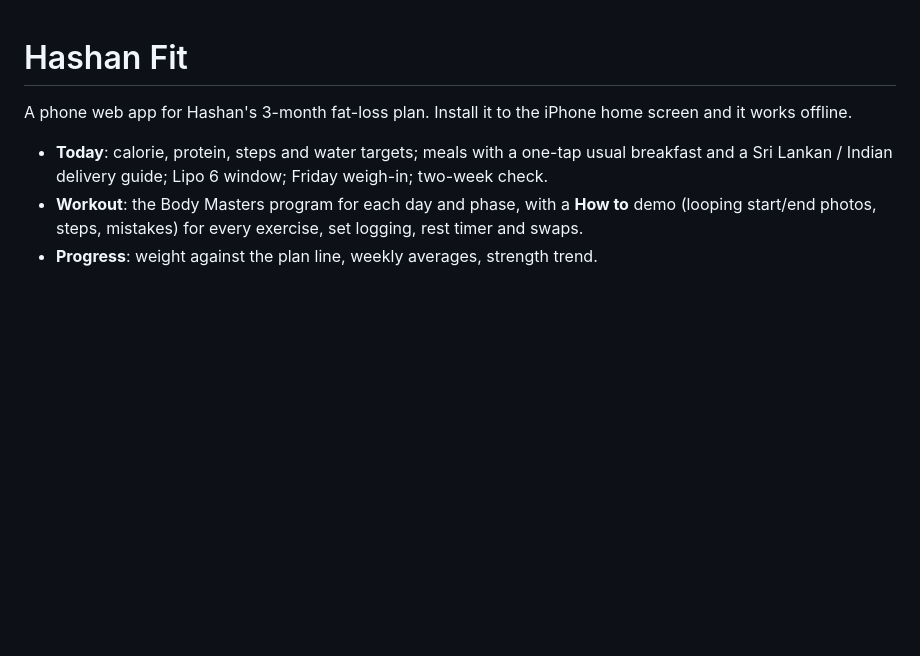
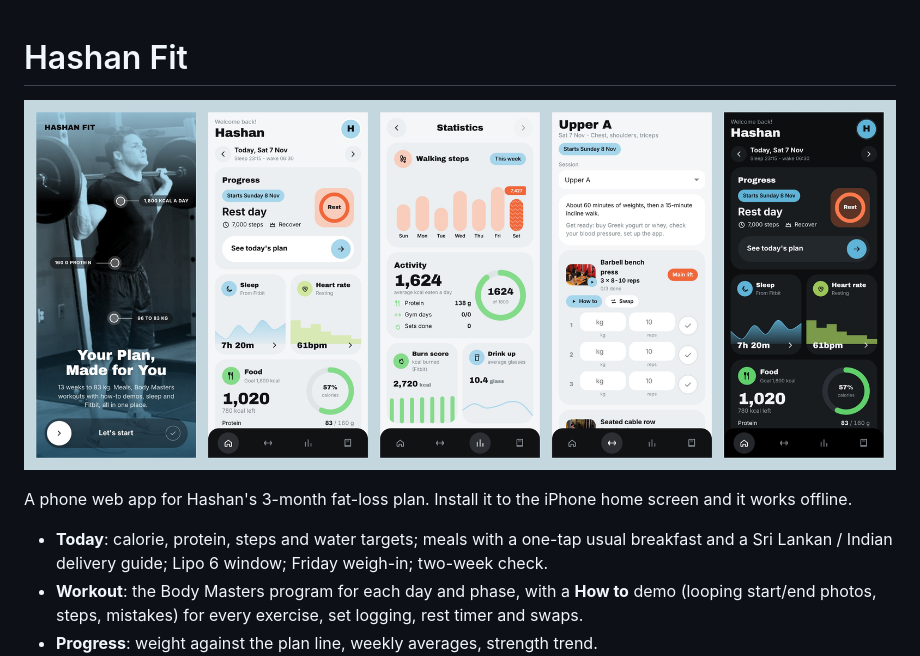
Before and after one commit to hashu387-ship-it/Hashan-gym-, a Markdown page: README.md, the part around the change. Drawn GitHub-style; pictures changed too: docs/design-preview.jpg (added); blank space fills up the shorter version.

Commit message:
docs: add design preview image
Co-Authored-By: Claude Opus 5.5 <noreply@anthropic.com>
Claude-Session: https://claude.ai/code/session_01VJmTTNVqP8rQ7ZvDBFE1FR

```diff
--- a/README.md
+++ b/README.md
@@ -1,4 +1,6 @@
 # Hashan Fit
+
+![Hashan Fit screens: welcome, home, statistics, workout, dark mode](docs/design-preview.jpg)
 
 A phone web app for Hashan's 3-month fat-loss plan. Install it to the iPhone home screen and it works offline.
 
```
